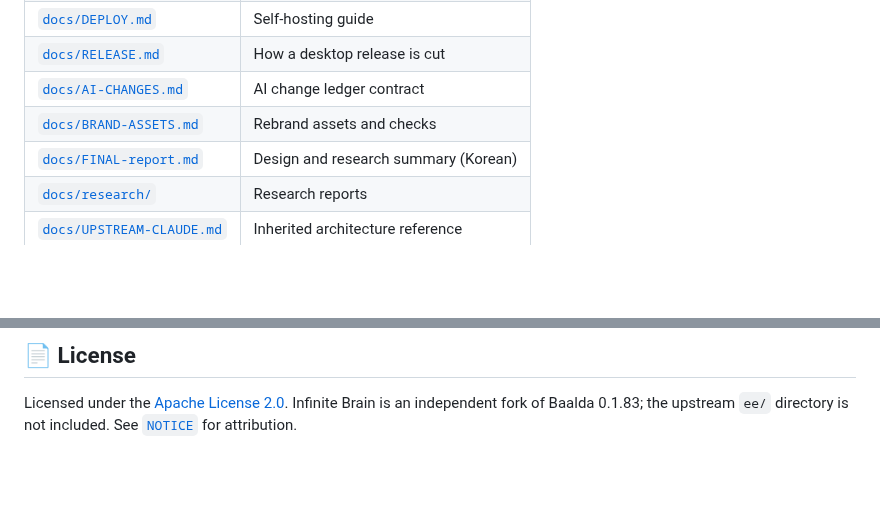
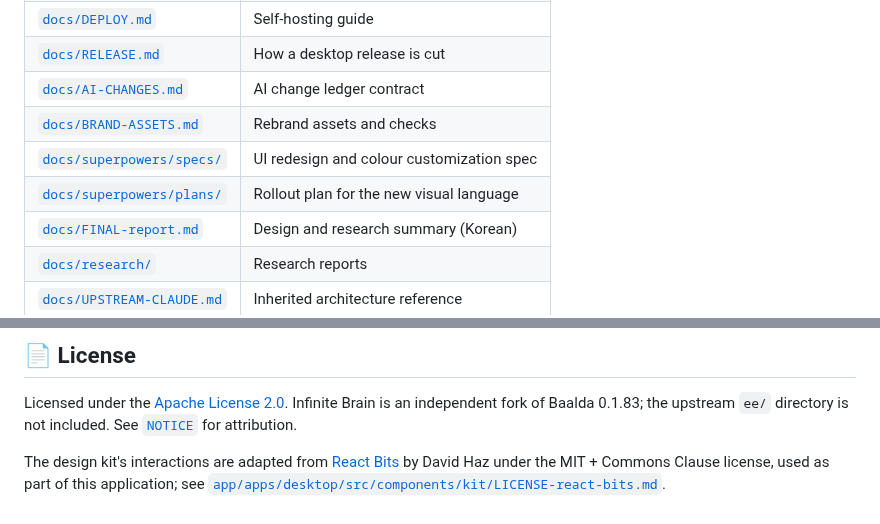
Before and after one commit to sangwookp9591/infinite-brain, a Markdown page: README.md, 2 parts joined by grey strips. Rendered like a GitHub page; blank space fills up the shorter version.

```diff
--- a/README.md
+++ b/README.md
@@ -203,6 +242,8 @@ Self-hosting guide: [`docs/DEPLOY.md`](docs/DEPLOY.md).
 | [`docs/RELEASE.md`](docs/RELEASE.md) | How a desktop release is cut |
 | [`docs/AI-CHANGES.md`](docs/AI-CHANGES.md) | AI change ledger contract |
 | [`docs/BRAND-ASSETS.md`](docs/BRAND-ASSETS.md) | Rebrand assets and checks |
+| [`docs/superpowers/specs/`](docs/superpowers/specs/) | UI redesign and colour customization spec |
+| [`docs/superpowers/plans/`](docs/superpowers/plans/) | Rollout plan for the new visual language |
 | [`docs/FINAL-report.md`](docs/FINAL-report.md) | Design and research summary (Korean) |
 | [`docs/research/`](docs/research/) | Research reports |
 | [`docs/UPSTREAM-CLAUDE.md`](docs/UPSTREAM-CLAUDE.md) | Inherited architecture reference |
@@ -219,3 +260,5 @@ The `.context/` vault metadata directory and the internal `context` database/cod
 ## 📄 License
 
 Licensed under the [Apache License 2.0](LICENSE). Infinite Brain is an independent fork of Baalda 0.1.83; the upstream `ee/` directory is not included. See [`NOTICE`](NOTICE) for attribution.
+
+The design kit's interactions are adapted from [React Bits](https://reactbits.dev) by David Haz under the MIT + Commons Clause license, used as part of this application; see [`app/apps/desktop/src/components/kit/LICENSE-react-bits.md`](app/apps/desktop/src/components/kit/LICENSE-react-bits.md).
```
Also changed, not shown: other parts of README.md (+44 -5 lines), docs/assets/ui/appearance-accent.png (added), docs/assets/ui/design-kit-dark.png (added), docs/assets/ui/main-dark.png (added), docs/assets/ui/main-light.png (added).
